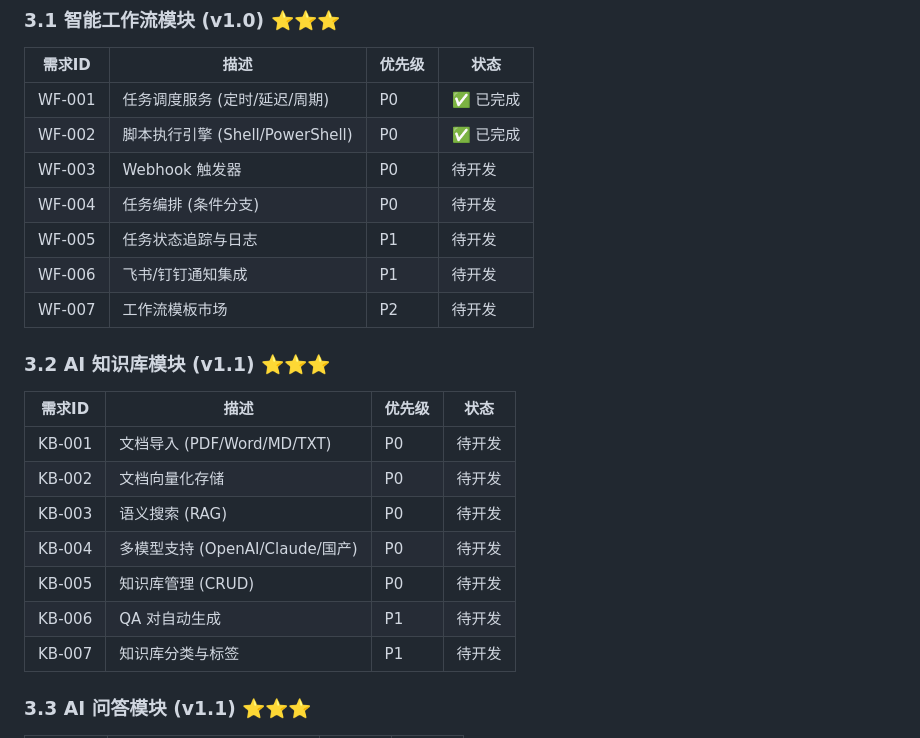
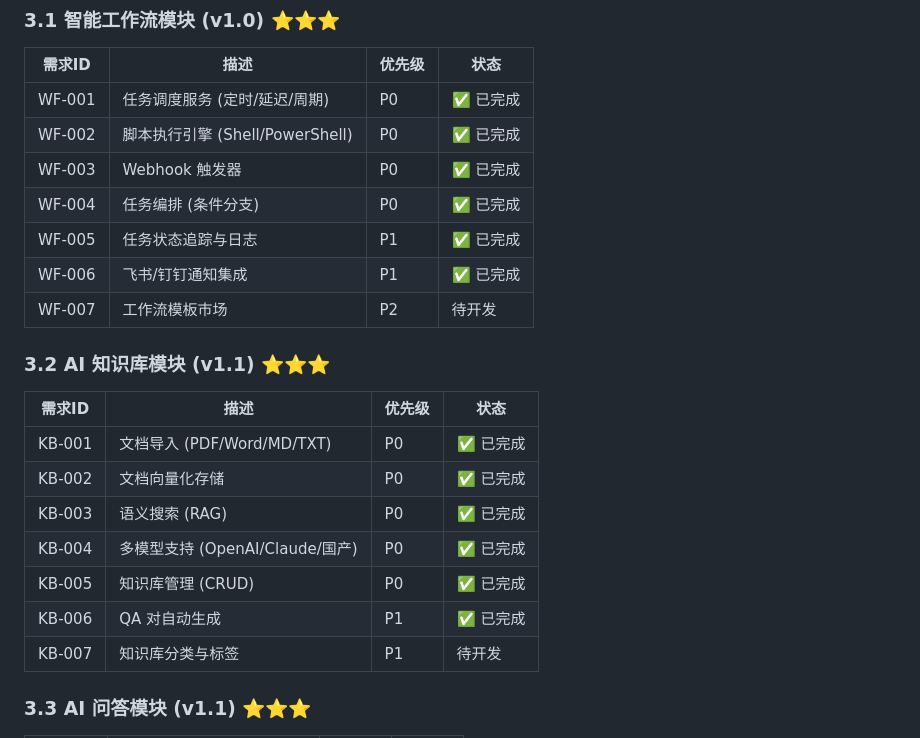
Before and after one commit to ANewName-1024/ops-platform, a Markdown page: REQUIREMENTS.md, the part around the change. Drawn GitHub-style.

Commit message:
docs: 更新需求列表 - 标记已完成功能

```diff
--- a/REQUIREMENTS.md
+++ b/REQUIREMENTS.md
@@ -30,22 +30,22 @@
 |--------|------|--------|------|
 | WF-001 | 任务调度服务 (定时/延迟/周期) | P0 | ✅ 已完成 |
 | WF-002 | 脚本执行引擎 (Shell/PowerShell) | P0 | ✅ 已完成 |
-| WF-003 | Webhook 触发器 | P0 | 待开发 |
-| WF-004 | 任务编排 (条件分支) | P0 | 待开发 |
-| WF-005 | 任务状态追踪与日志 | P1 | 待开发 |
-| WF-006 | 飞书/钉钉通知集成 | P1 | 待开发 |
+| WF-003 | Webhook 触发器 | P0 | ✅ 已完成 |
+| WF-004 | 任务编排 (条件分支) | P0 | ✅ 已完成 |
+| WF-005 | 任务状态追踪与日志 | P1 | ✅ 已完成 |
+| WF-006 | 飞书/钉钉通知集成 | P1 | ✅ 已完成 |
 | WF-007 | 工作流模板市场 | P2 | 待开发 |
 
 ### 3.2 AI 知识库模块 (v1.1) ⭐⭐⭐
 
 | 需求ID | 描述 | 优先级 | 状态 |
 |--------|------|--------|------|
-| KB-001 | 文档导入 (PDF/Word/MD/TXT) | P0 | 待开发 |
-| KB-002 | 文档向量化存储 | P0 | 待开发 |
-| KB-003 | 语义搜索 (RAG) | P0 | 待开发 |
-| KB-004 | 多模型支持 (OpenAI/Claude/国产) | P0 | 待开发 |
-| KB-005 | 知识库管理 (CRUD) | P0 | 待开发 |
-| KB-006 | QA 对自动生成 | P1 | 待开发 |
+| KB-001 | 文档导入 (PDF/Word/MD/TXT) | P0 | ✅ 已完成 |
+| KB-002 | 文档向量化存储 | P0 | ✅ 已完成 |
+| KB-003 | 语义搜索 (RAG) | P0 | ✅ 已完成 |
+| KB-004 | 多模型支持 (OpenAI/Claude/国产) | P0 | ✅ 已完成 |
+| KB-005 | 知识库管理 (CRUD) | P0 | ✅ 已完成 |
+| KB-006 | QA 对自动生成 | P1 | ✅ 已完成 |
 | KB-007 | 知识库分类与标签 | P1 | 待开发 |
 
 ### 3.3 AI 问答模块 (v1.1) ⭐⭐⭐
```
